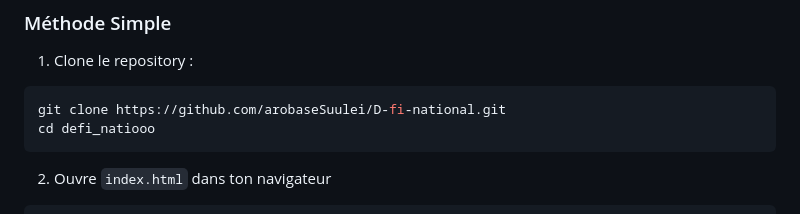
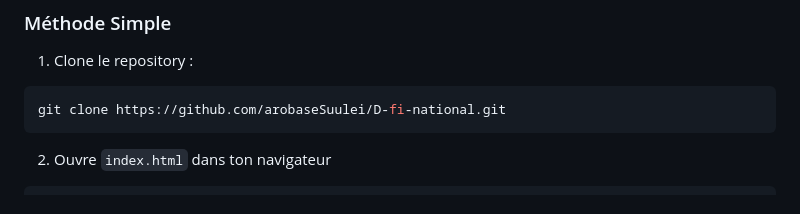
Before and after one commit to arobaseSuulei/D-fi-national, a Markdown page: README.md, the part around the change. Drawn GitHub-style.

````diff
--- a/README.md
+++ b/README.md
@@ -35,7 +35,6 @@
 1. Clone le repository :
 ```bash
 git clone https://github.com/arobaseSuulei/D-fi-national.git
-cd defi_natiooo
 ```
 
 2. Ouvre `index.html` dans ton navigateur
````
